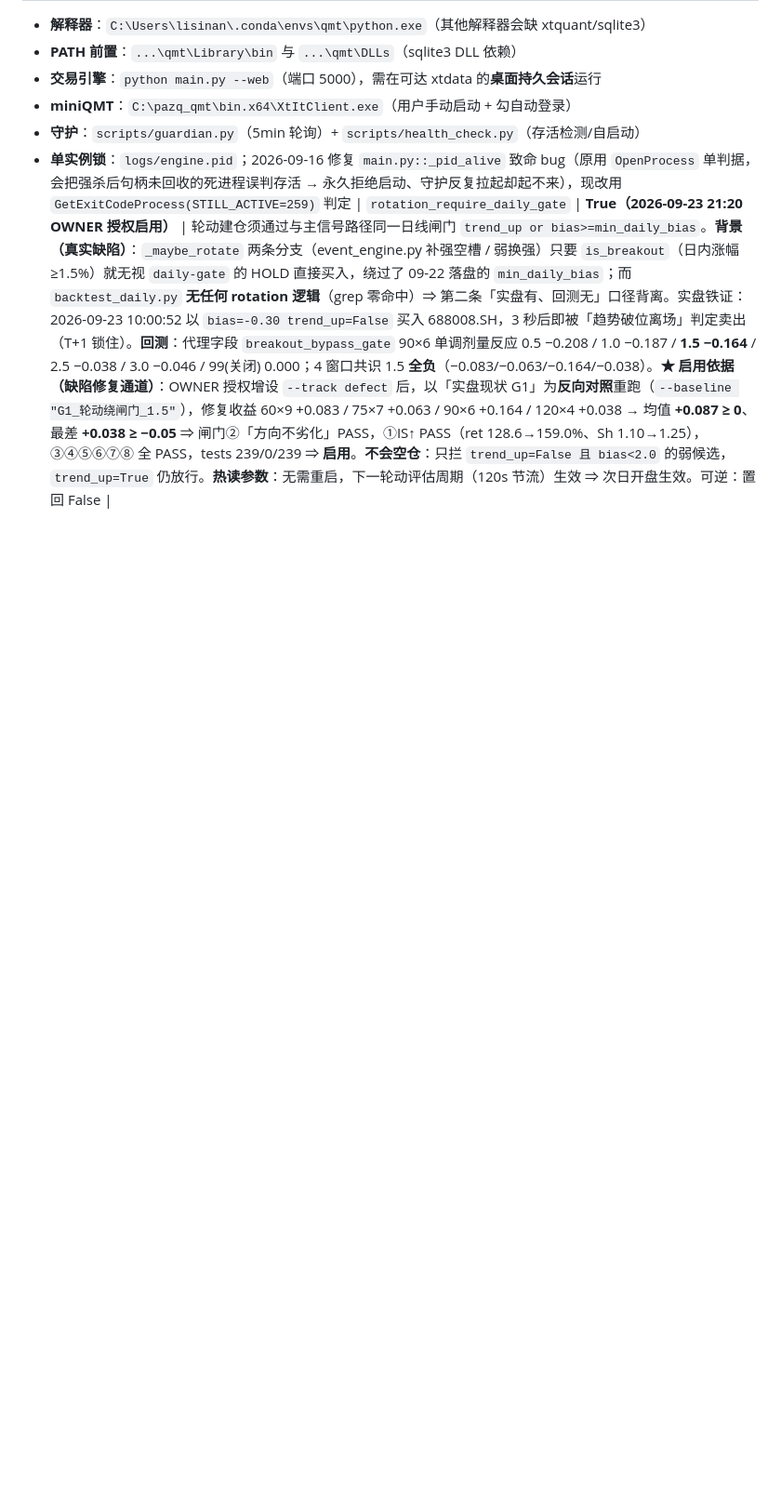
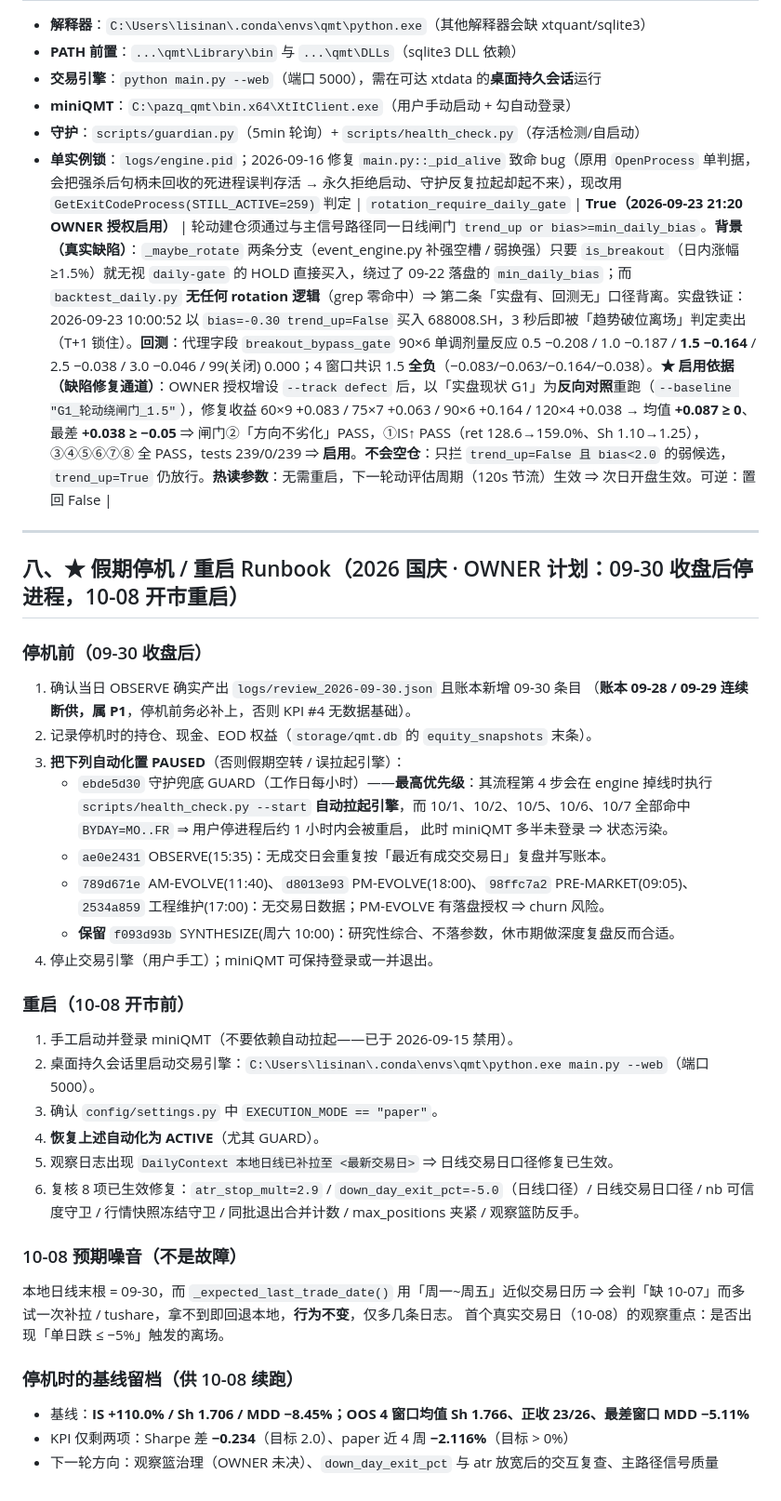
Before and after one commit to lisinan/qmt-deepseek-autoquant, a Markdown page: docs/AUTOMATIONS.md, the part around the change. Shown at 93% size. Rendered like a GitHub page; blank space fills up the shorter version.

Commit message:
docs: 新增国庆假期停机/重启 Runbook（09-30 停进程 → 10-08 重启；含 GUARD 会在假期误拉起引擎的风险与处置）

```diff
--- a/docs/AUTOMATIONS.md
+++ b/docs/AUTOMATIONS.md
@@ -188,3 +188,41 @@ GUARD 存活兜底(每小时,含 paper 断言) ─┐
 - **守护**：`scripts/guardian.py`（5min 轮询）+ `scripts/health_check.py`（存活检测/自启动）
 - **单实例锁**：`logs/engine.pid`；2026-09-16 修复 `main.py::_pid_alive` 致命 bug（原用 `OpenProcess` 单判据，会把强杀后句柄未回收的死进程误判存活 → 永久拒绝启动、守护反复拉起却起不来），现改用 `GetExitCodeProcess(STILL_ACTIVE=259)` 判定
 | `rotation_require_daily_gate` | **True（2026-09-23 21:20 OWNER 授权启用）** | 轮动建仓须通过与主信号路径同一日线闸门 `trend_up or bias>=min_daily_bias`。**背景（真实缺陷）**：`_maybe_rotate` 两条分支（event_engine.py 补强空槽 / 弱换强）只要 `is_breakout`（日内涨幅≥1.5%）就无视 `daily-gate` 的 HOLD 直接买入，绕过了 09-22 落盘的 `min_daily_bias`；而 `backtest_daily.py` **无任何 rotation 逻辑**（grep 零命中）⇒ 第二条「实盘有、回测无」口径背离。实盘铁证：2026-09-23 10:00:52 以 `bias=-0.30 trend_up=False` 买入 688008.SH，3 秒后即被「趋势破位离场」判定卖出（T+1 锁住）。**回测**：代理字段 `breakout_bypass_gate` 90×6 单调剂量反应 0.5 −0.208 / 1.0 −0.187 / **1.5 −0.164** / 2.5 −0.038 / 3.0 −0.046 / 99(关闭) 0.000；4 窗口共识 1.5 **全负**（−0.083/−0.063/−0.164/−0.038）。**★ 启用依据（缺陷修复通道）**：OWNER 授权增设 `--track defect` 后，以「实盘现状 G1」为**反向对照**重跑（`--baseline "G1_轮动绕闸门_1.5"`），修复收益 60×9 +0.083 / 75×7 +0.063 / 90×6 +0.164 / 120×4 +0.038 → 均值 **+0.087 ≥ 0**、最差 **+0.038 ≥ −0.05** ⇒ 闸门②「方向不劣化」PASS，①IS↑ PASS（ret 128.6→159.0%、Sh 1.10→1.25），③④⑤⑥⑦⑧ 全 PASS，tests 239/0/239 ⇒ **启用**。**不会空仓**：只拦 `trend_up=False 且 bias<2.0` 的弱候选，`trend_up=True` 仍放行。**热读参数**：无需重启，下一轮动评估周期（120s 节流）生效 ⇒ 次日开盘生效。可逆：置回 False |
+
+---
+
+## 八、★ 假期停机 / 重启 Runbook（2026 国庆 · OWNER 计划：09-30 收盘后停进程，10-08 开市重启）
+
+### 停机前（09-30 收盘后）
+1. 确认当日 OBSERVE 确实产出 `logs/review_2026-09-30.json` 且账本新增 09-30 条目
+   （**账本 09-28 / 09-29 连续断供，属 P1**，停机前务必补上，否则 KPI #4 无数据基础）。
+2. 记录停机时的持仓、现金、EOD 权益（`storage/qmt.db` 的 `equity_snapshots` 末条）。
+3. **把下列自动化置 PAUSED**（否则假期空转 / 误拉起引擎）：
+   - `ebde5d30` 守护兜底 GUARD（工作日每小时）——**最高优先级**：其流程第 4 步会在
+     engine 掉线时执行 `scripts/health_check.py --start` **自动拉起引擎**，而
+     10/1、10/2、10/5、10/6、10/7 全部命中 `BYDAY=MO..FR` ⇒ 用户停进程后约 1 小时内会被重启，
+     此时 miniQMT 多半未登录 ⇒ 状态污染。
+   - `ae0e2431` OBSERVE(15:35)：无成交日会重复按「最近有成交交易日」复盘并写账本。
+   - `789d671e` AM-EVOLVE(11:40)、`d8013e93` PM-EVOLVE(18:00)、`98ffc7a2` PRE-MARKET(09:05)、
+     `2534a859` 工程维护(17:00)：无交易日数据；PM-EVOLVE 有落盘授权 ⇒ churn 风险。
+   - **保留** `f093d93b` SYNTHESIZE(周六 10:00)：研究性综合、不落参数，休市期做深度复盘反而合适。
+4. 停止交易引擎（用户手工）；miniQMT 可保持登录或一并退出。
+
+### 重启（10-08 开市前）
+1. 手工启动并登录 miniQMT（不要依赖自动拉起——已于 2026-09-15 禁用）。
+2. 桌面持久会话里启动交易引擎：`C:\Users\lisinan\.conda\envs\qmt\python.exe main.py --web`（端口 5000）。
+3. 确认 `config/settings.py` 中 `EXECUTION_MODE == "paper"`。
+4. **恢复上述自动化为 ACTIVE**（尤其 GUARD）。
+5. 观察日志出现 `DailyContext 本地日线已补拉至 <最新交易日>` ⇒ 日线交易日口径修复已生效。
+6. 复核 8 项已生效修复：`atr_stop_mult=2.9` / `down_day_exit_pct=-5.0`（日线口径）/ 日线交易日口径 /
+   nb 可信度守卫 / 行情快照冻结守卫 / 同批退出合并计数 / max_positions 夹紧 / 观察篮防反手。
+
+### 10-08 预期噪音（**不是故障**）
+本地日线末根 = 09-30，而 `_expected_last_trade_date()` 用「周一~周五」近似交易日历 ⇒
+会判「缺 10-07」而多试一次补拉 / tushare，拿不到即回退本地，**行为不变**，仅多几条日志。
+首个真实交易日（10-08）的观察重点：是否出现「单日跌 ≤ −5%」触发的离场。
+
+### 停机时的基线留档（供 10-08 续跑）
+- 基线：**IS +110.0% / Sh 1.706 / MDD −8.45%；OOS 4 窗口均值 Sh 1.766、正收 23/26、最差窗口 MDD −5.11%**
+- KPI 仅剩两项：Sharpe 差 **−0.234**（目标 2.0）、paper 近 4 周 **−2.116%**（目标 > 0%）
+- 下一轮方向：观察篮治理（OWNER 未决）、`down_day_exit_pct` 与 atr 放宽后的交互复查、主路径信号质量
```
